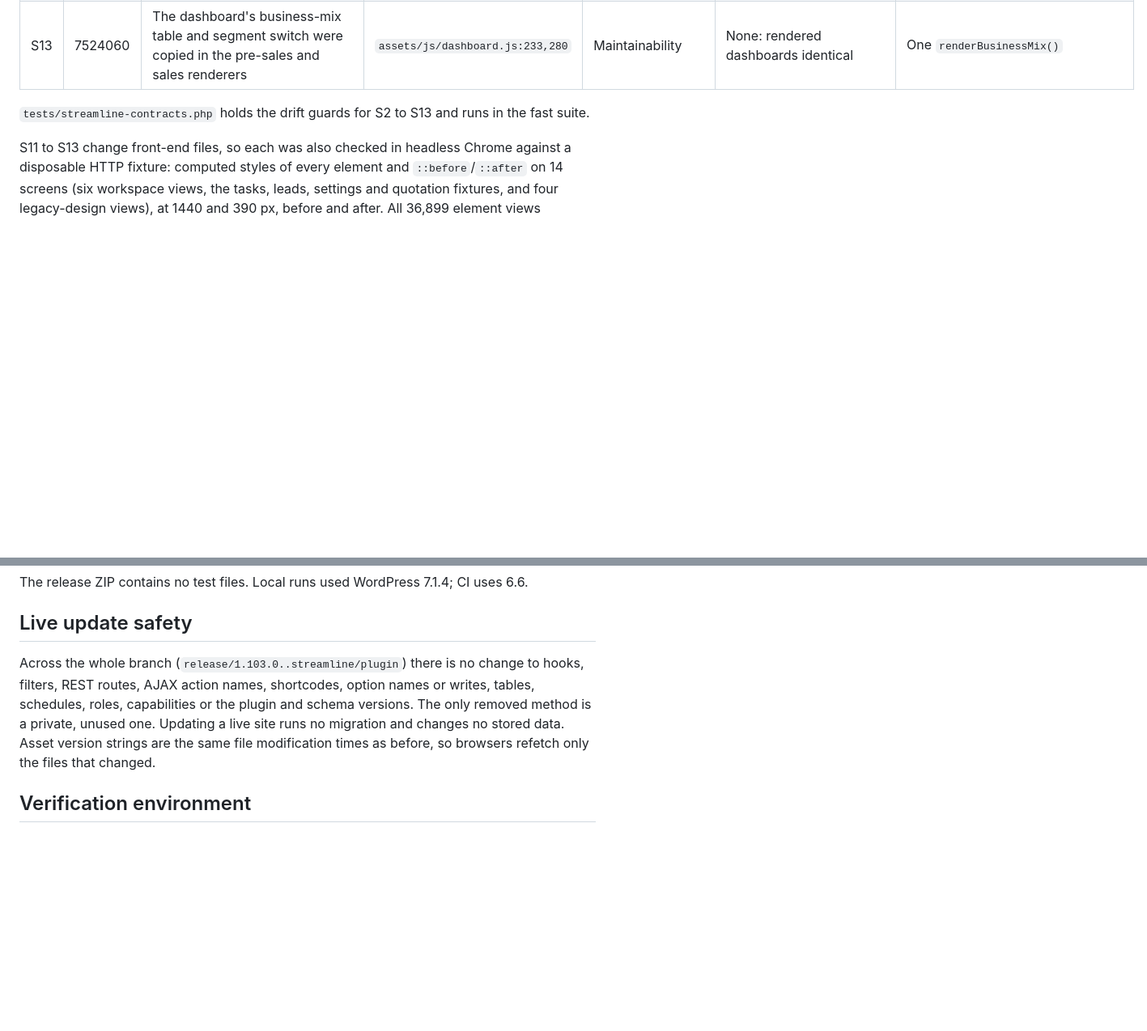
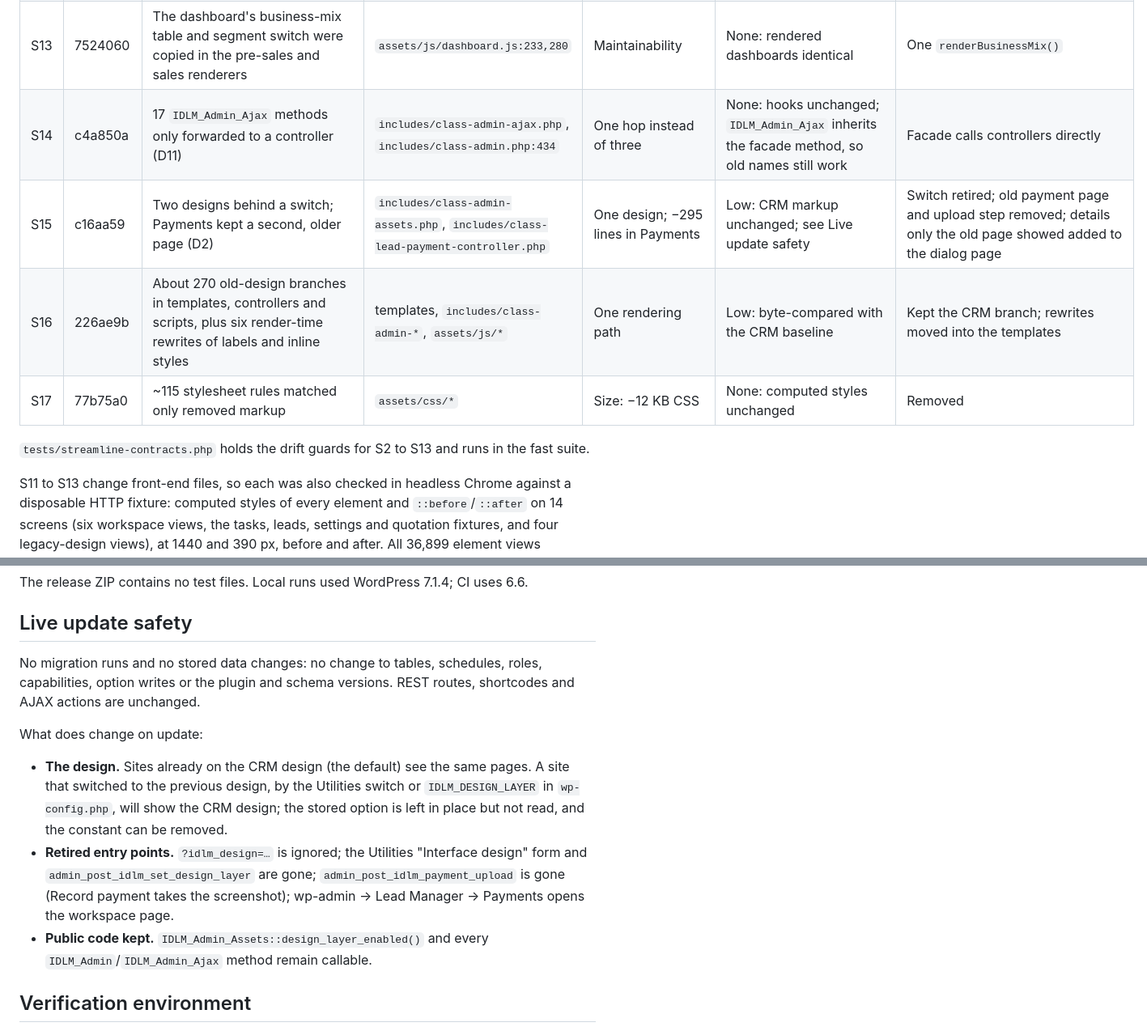
Before and after one commit to mlshashikiran/interior-design-lead-manager, a Markdown page: docs/STREAMLINE-AUDIT.md, 2 parts joined by grey strips. Shown at 81% size. Rendered like a GitHub page; blank space fills up the shorter version.

```diff
--- a/docs/STREAMLINE-AUDIT.md
+++ b/docs/STREAMLINE-AUDIT.md
@@ -79,6 +79,10 @@ Each item is one commit. Each was verified with the fast suite, runtime prerequi
 | S11 | 50a089f | 84 CSS rules (12 KB) were exact copies of a later rule in the same file and media context, left by layered fixes | `assets/css/admin-style.css`, `assets/css/quotations.css` | Size: −12 KB CSS; clarity | None: the later copy always wins; computed styles of every element on 14 screens, CRM and legacy, 1440 and 390 px, identical | Earlier copies removed; contract keeps every stylesheet free of dead duplicates |
 | S12 | 117dc9f | `admin-app.js` painted a glow on the Today's work button and `workspace.js` watched the button's style to strip it | `assets/js/admin-app.js:4149`, `assets/js/workspace.js:207` | One MutationObserver less; no paint-then-undo | None: computed styles identical; legacy button still glows | `admin-app.js` skips the glow on the workspace entry |
 | S13 | 7524060 | The dashboard's business-mix table and segment switch were copied in the pre-sales and sales renderers | `assets/js/dashboard.js:233,280` | Maintainability | None: rendered dashboards identical | One `renderBusinessMix()` |
+| S14 | c4a850a | 17 `IDLM_Admin_Ajax` methods only forwarded to a controller (D11) | `includes/class-admin-ajax.php`, `includes/class-admin.php:434` | One hop instead of three | None: hooks unchanged; `IDLM_Admin_Ajax` inherits the facade method, so old names still work | Facade calls controllers directly |
+| S15 | c16aa59 | Two designs behind a switch; Payments kept a second, older page (D2) | `includes/class-admin-assets.php`, `includes/class-lead-payment-controller.php` | One design; −295 lines in Payments | Low: CRM markup unchanged; see Live update safety | Switch retired; old payment page and upload step removed; details only the old page showed added to the dialog page |
+| S16 | 226ae9b | About 270 old-design branches in templates, controllers and scripts, plus six render-time rewrites of labels and inline styles | templates, `includes/class-admin-*`, `assets/js/*` | One rendering path | Low: byte-compared with the CRM baseline | Kept the CRM branch; rewrites moved into the templates |
+| S17 | 77b75a0 | ~115 stylesheet rules matched only removed markup | `assets/css/*` | Size: −12 KB CSS | None: computed styles unchanged | Removed |
 
 `tests/streamline-contracts.php` holds the drift guards for S2 to S13 and runs in the fast suite.
 
@@ -168,7 +175,12 @@ The release ZIP contains no test files. Local runs used WordPress 7.1.4; CI uses
 
 ## Live update safety
 
-Across the whole branch (`release/1.103.0..streamline/plugin`) there is no change to hooks, filters, REST routes, AJAX action names, shortcodes, option names or writes, tables, schedules, roles, capabilities or the plugin and schema versions. The only removed method is a private, unused one. Updating a live site runs no migration and changes no stored data. Asset version strings are the same file modification times as before, so browsers refetch only the files that changed.
+No migration runs and no stored data changes: no change to tables, schedules, roles, capabilities, option writes or the plugin and schema versions. REST routes, shortcodes and AJAX actions are unchanged.
+
+What does change on update:
+- **The design.** Sites already on the CRM design (the default) see the same pages. A site that switched to the previous design, by the Utilities switch or `IDLM_DESIGN_LAYER` in `wp-config.php`, will show the CRM design; the stored option is left in place but not read, and the constant can be removed.
+- **Retired entry points.** `?idlm_design=…` is ignored; the Utilities "Interface design" form and `admin_post_idlm_set_design_layer` are gone; `admin_post_idlm_payment_upload` is gone (Record payment takes the screenshot); wp-admin → Lead Manager → Payments opens the workspace page.
+- **Public code kept.** `IDLM_Admin_Assets::design_layer_enabled()` and every `IDLM_Admin`/`IDLM_Admin_Ajax` method remain callable.
 
 ## Verification environment
 
```
Also changed, not shown: other parts of docs/STREAMLINE-AUDIT.md (+13 -10 lines), CHANGELOG.md (+16 -0 lines).
